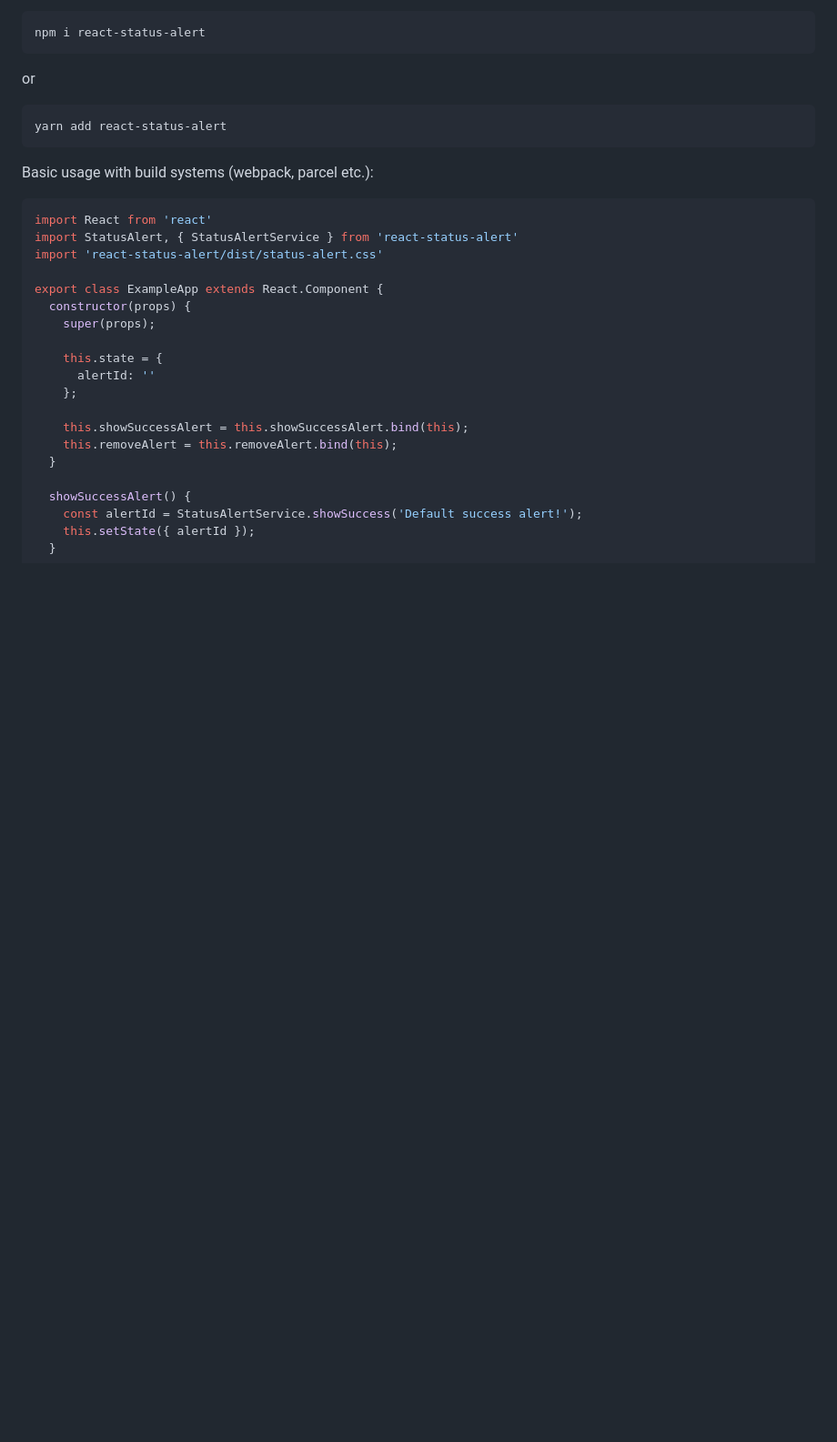
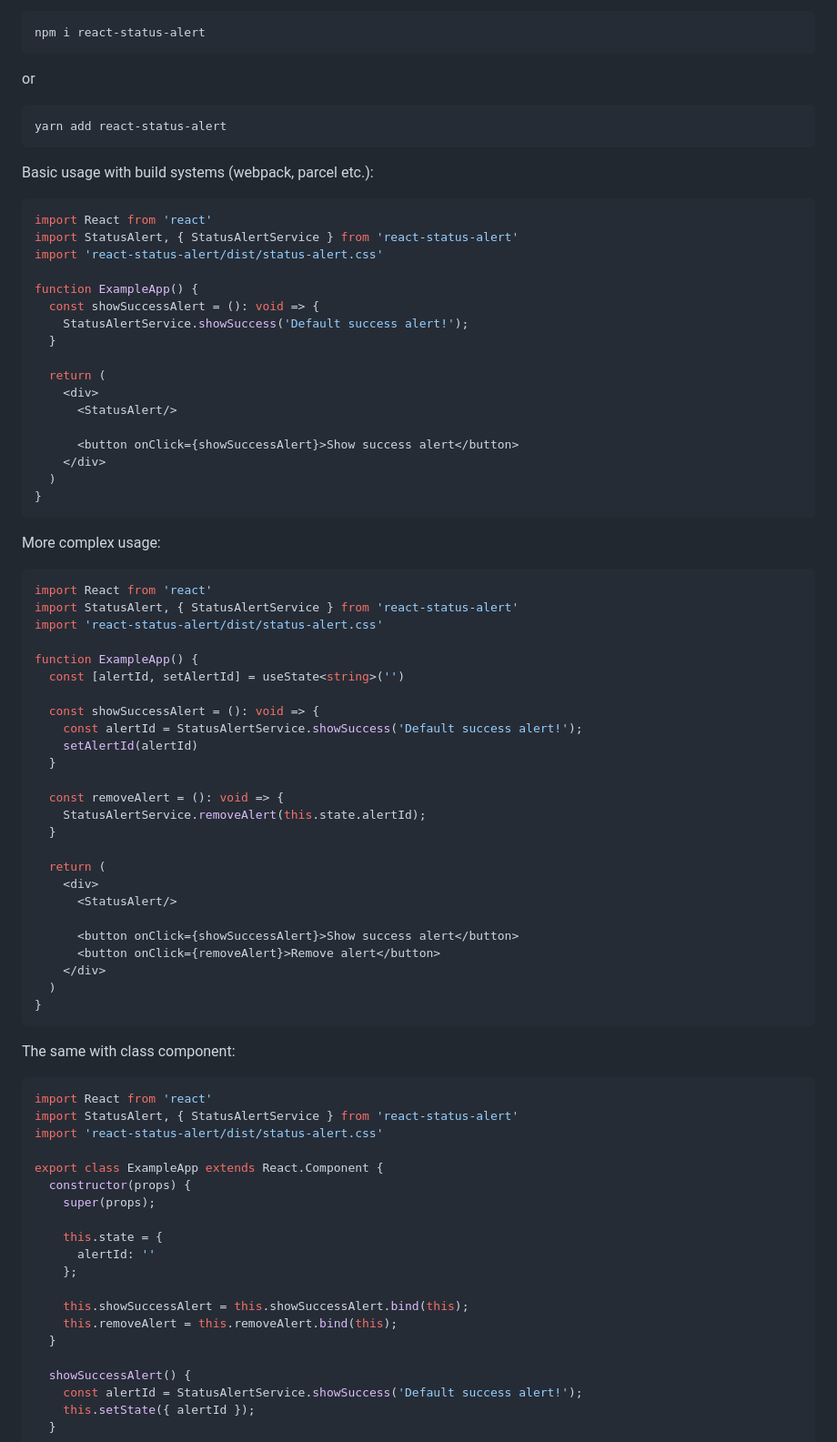
Before and after one commit to daymosik/react-status-alert, a Markdown page: README.md, the part around the change. Shown: that part at 91% size. GitHub-like rendering; blank space fills up the shorter version.

Commit message:
update readem to functional component

````diff
--- a/README.md
+++ b/README.md
@@ -23,6 +23,58 @@ yarn add react-status-alert
 ```
 
 Basic usage with build systems (webpack, parcel etc.):
+
+```js
+import React from 'react'
+import StatusAlert, { StatusAlertService } from 'react-status-alert'
+import 'react-status-alert/dist/status-alert.css'
+
+function ExampleApp() {
+  const showSuccessAlert = (): void => {
+    StatusAlertService.showSuccess('Default success alert!');
+  }
+
+  return (
+    <div>
+      <StatusAlert/>
+
+      <button onClick={showSuccessAlert}>Show success alert</button>
+    </div>
+  )
+}
+```
+
+More complex usage:
+
+```js
+import React from 'react'
+import StatusAlert, { StatusAlertService } from 'react-status-alert'
+import 'react-status-alert/dist/status-alert.css'
+
+function ExampleApp() {
+  const [alertId, setAlertId] = useState<string>('')
+
+  const showSuccessAlert = (): void => {
+    const alertId = StatusAlertService.showSuccess('Default success alert!');
+    setAlertId(alertId)
+  }
+
+  const removeAlert = (): void => {
+    StatusAlertService.removeAlert(this.state.alertId);
+  }
+
+  return (
+    <div>
+      <StatusAlert/>
+
+      <button onClick={showSuccessAlert}>Show success alert</button>
+      <button onClick={removeAlert}>Remove alert</button>
+    </div>
+  )
+}
+```
+
+The same with class component:
 
 ```js
 import React from 'react'
````
